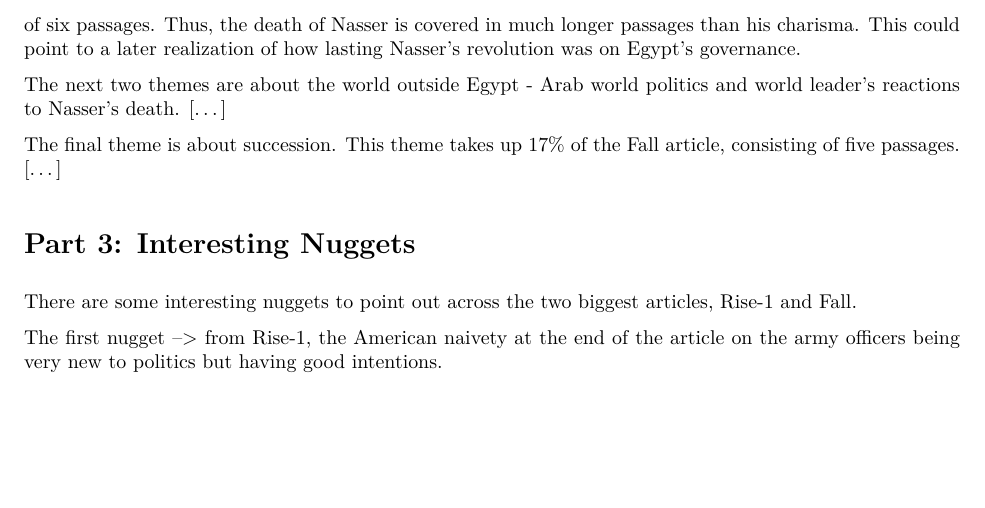
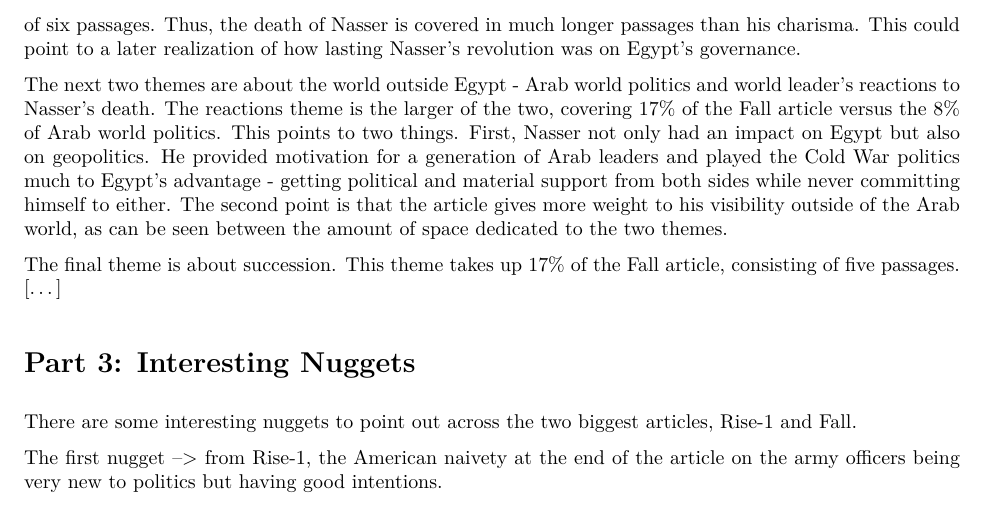
Before and after one commit to YMehmetKutluay/rise-and-fall, an R Markdown document (reading_scripts/nasser/nasser.Rmd): part of page 3 of 3, cut so that both start at the same text, the shorter picture padded with empty space. The pictures show the output file reading_scripts/nasser/nasser.pdf that the author committed with the source.

Commit message:
wip in themes part

```diff
--- a/reading_scripts/nasser/nasser.Rmd
+++ b/reading_scripts/nasser/nasser.Rmd
@@ -47,7 +47,7 @@ The themes and contents found in the Rise-1 article are - [TODO]
 
 In comparison, the Fall article has 5 themes that are about Nasser and Egypt. The largest two themes - Nasser's death and his charisma - make up 31% and 23% of the article, respectively. This is not surprising. Nasser was a very charismatic leader whose death was completely unexpected. Both themes are composed of six passages. Thus, the death of Nasser is covered in much longer passages than his charisma. This could point to a later realization of how lasting Nasser's revolution was on Egypt's governance.
 
-The next two themes are about the world outside Egypt - Arab world politics and world leader's reactions to Nasser's death. [...]
+The next two themes are about the world outside Egypt - Arab world politics and world leader's reactions to Nasser's death. The reactions theme is the larger of the two, covering 17% of the Fall article versus the 8% of Arab world politics. This points to two things. First, Nasser not only had an impact on Egypt but also on geopolitics. He provided motivation for a generation of Arab leaders and played the Cold War politics much to Egypt's advantage - getting political and material support from both sides while never committing himself to either. The second point is that the article gives more weight to his visibility outside of the Arab world, as can be seen between the amount of space dedicated to the two themes.
 
 The final theme is about succession. This theme takes up 17% of the Fall article, consisting of five passages. [...]
 
```
Also changed, not shown: reading_scripts/nasser/nasser.pdf.
